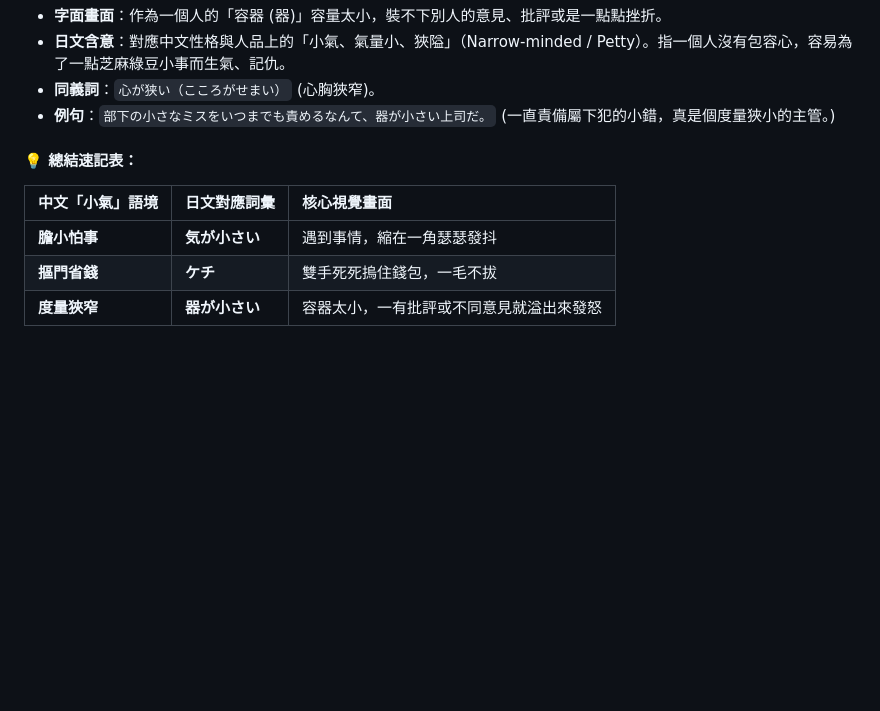
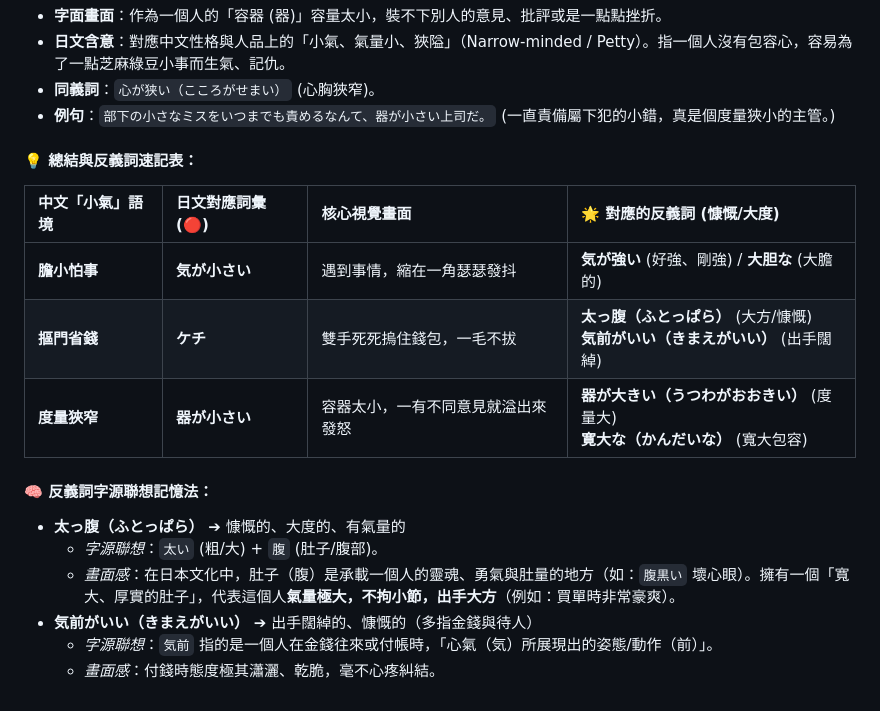
Before and after one commit to sang959699/StudyJapanese, a Markdown page: 2_N2_Kanji_and_Synonym_Distinctions.md, the part around the change. GitHub-like rendering; blank space fills up the shorter version.

Commit message:
feat: add 太っ腹 and 気前がいい as antonyms of ケチ and update study notes

```diff
--- a/2_N2_Kanji_and_Synonym_Distinctions.md
+++ b/2_N2_Kanji_and_Synonym_Distinctions.md
@@ -947,9 +947,19 @@ N2 甚至 N1 考試中最讓人頭痛的，就是發音為 **`かける`** 的
 *   **同義詞**：`心が狭い（こころがせまい）` (心胸狹窄)。
 *   **例句**：`部下の小さなミスをいつまでも責めるなんて、器が小さい上司だ。` (一直責備屬下犯的小錯，真是個度量狹小的主管。)
 
-#### 💡 總結速記表：
-| 中文「小氣」語境 | 日文對應詞彙 | 核心視覺畫面 |
-| :--- | :--- | :--- |
-| **膽小怕事** | **気が小さい** | 遇到事情，縮在一角瑟瑟發抖 |
-| **摳門省錢** | **ケチ** | 雙手死死摀住錢包，一毛不拔 |
-| **度量狹窄** | **器が小さい** | 容器太小，一有批評或不同意見就溢出來發怒 |
+#### 💡 總結與反義詞速記表：
+
+| 中文「小氣」語境 | 日文對應詞彙 (🔴) | 核心視覺畫面 | 🌟 對應的反義詞 (慷慨/大度) |
+| :--- | :--- | :--- | :--- |
+| **膽小怕事** | **気が小さい** | 遇到事情，縮在一角瑟瑟發抖 | **気が強い** (好強、剛強) / **大胆な** (大膽的) |
+| **摳門省錢** | **ケチ** | 雙手死死摀住錢包，一毛不拔 | **太っ腹（ふとっぱら）** (大方/慷慨) <br> **気前がいい（きまえがいい）** (出手闊綽) |
+| **度量狹窄** | **器が小さい** | 容器太小，一有不同意見就溢出來發怒 | **器が大きい（うつわがおおきい）** (度量大) <br> **寛大な（かんだいな）** (寬大包容) |
+
+#### 🧠 反義詞字源聯想記憶法：
+
+*   **太っ腹（ふとっぱら）** ➔ 慷慨的、大度的、有氣量的
+    *   *字源聯想*：`太い` (粗/大) + `腹` (肚子/腹部)。
+    *   *畫面感*：在日本文化中，肚子（腹）是承載一個人的靈魂、勇氣與肚量的地方（如：`腹黒い` 壞心眼）。擁有一個「寬大、厚實的肚子」，代表這個人**氣量極大，不拘小節，出手大方**（例如：買單時非常豪爽）。
+*   **気前がいい（きまえがいい）** ➔ 出手闊綽的、慷慨的（多指金錢與待人）
+    *   *字源聯想*：`気前` 指的是一個人在金錢往來或付帳時，「心氣（気）所展現出的姿態/動作（前）」。
+    *   *畫面感*：付錢時態度極其瀟灑、乾脆，毫不心疼糾結。
```
Also changed, not shown: 3_N2_Vocabulary_Bank_and_Verbs.md (+2 -0 lines).
